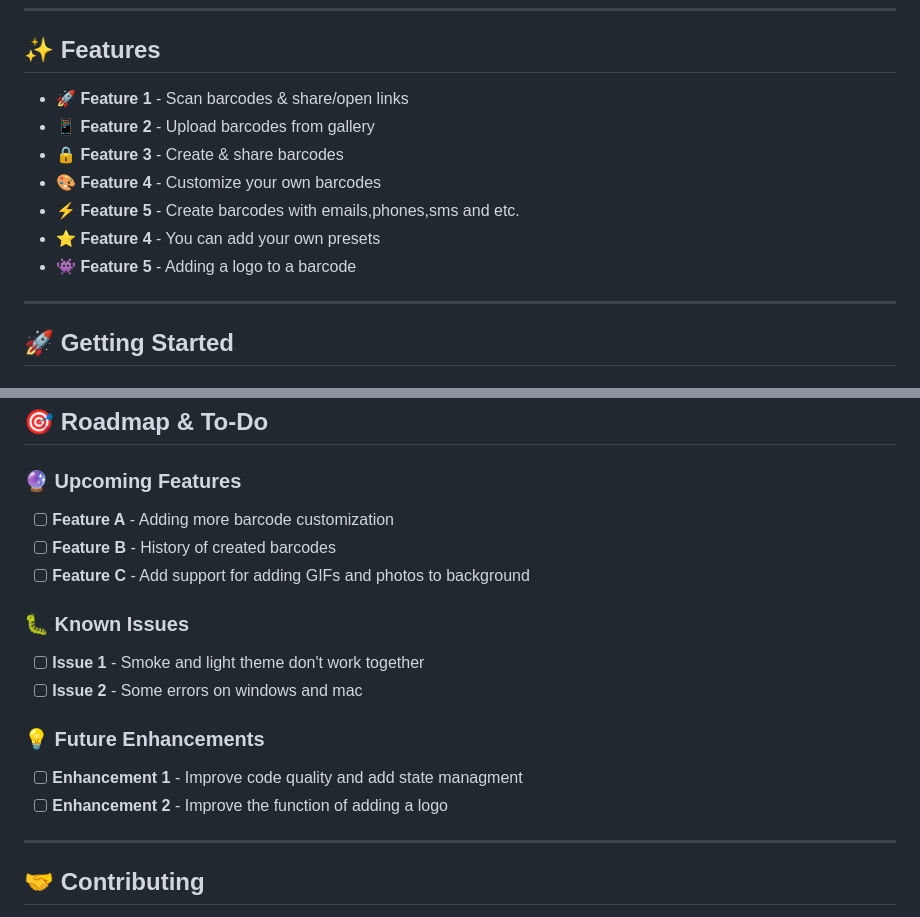
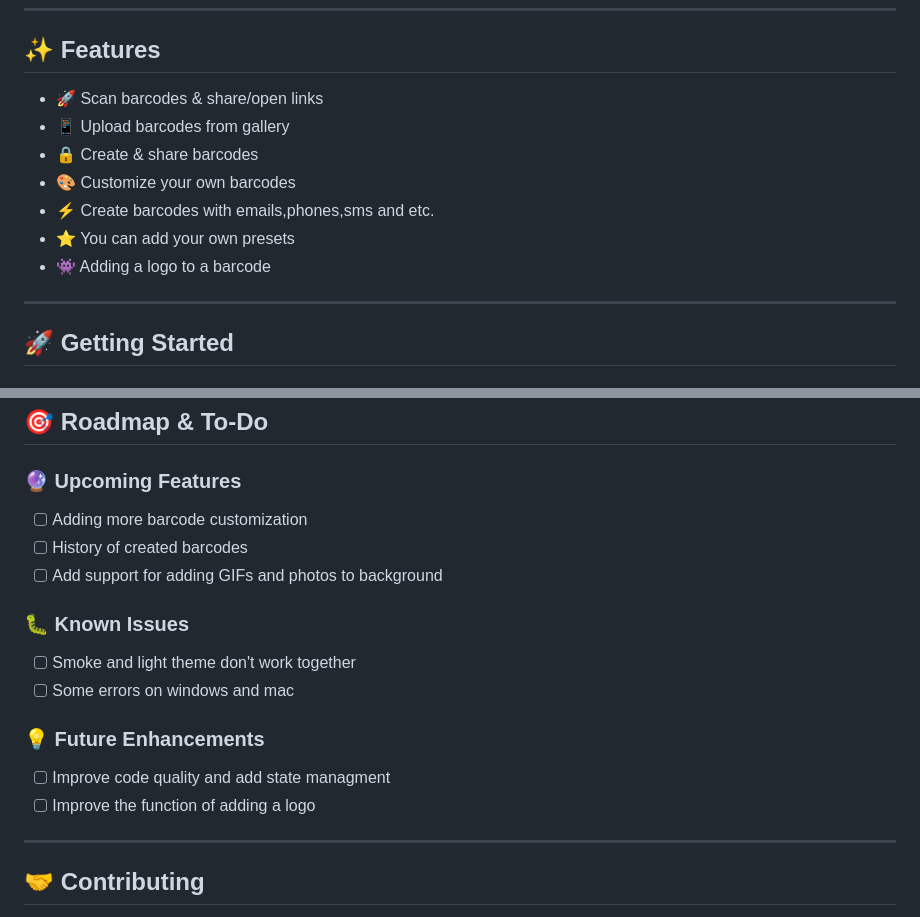
Before and after one commit to realbazer/qrush, a Markdown page: README.md, 2 parts joined by grey strips. GitHub-like rendering.

```diff
--- a/README.md
+++ b/README.md
@@ -41,13 +41,13 @@
 ## ✨ Features
 
 <!-- Features section - Fill this with your app's features -->
-- 🚀 **Feature 1** - Scan barcodes & share/open links
-- 📱 **Feature 2** - Upload barcodes from gallery
-- 🔒 **Feature 3** - Create & share barcodes
-- 🎨 **Feature 4** - Customize your own barcodes
-- ⚡ **Feature 5** - Create barcodes with emails,phones,sms and etc.
-- ⭐ **Feature 4** - You can add your own presets
-- 👾 **Feature 5** - Adding a logo to a barcode
+- 🚀 Scan barcodes & share/open links
+- 📱 Upload barcodes from gallery
+- 🔒 Create & share barcodes
+- 🎨 Customize your own barcodes
+- ⚡ Create barcodes with emails,phones,sms and etc.
+- ⭐ You can add your own presets
+- 👾 Adding a logo to a barcode
 
 ---
 
@@ -140,17 +140,17 @@ flutter build linux --release
 
 <!-- To-Do section - Fill this with your future plans -->
 ### 🔮 Upcoming Features
-- [ ] **Feature A** - Adding more barcode customization
-- [ ] **Feature B** - History of created barcodes
-- [ ] **Feature C** - Add support for adding GIFs and photos to background
+- [ ] Adding more barcode customization
+- [ ] History of created barcodes
+- [ ] Add support for adding GIFs and photos to background
 
 ### 🐛 Known Issues
-- [ ] **Issue 1** - Smoke and light theme don't work together
-- [ ] **Issue 2** - Some errors on windows and mac
+- [ ] Smoke and light theme don't work together
+- [ ] Some errors on windows and mac
 
 ### 💡 Future Enhancements
-- [ ] **Enhancement 1** - Improve code quality and add state managment
-- [ ] **Enhancement 2** - Improve the function of adding a logo
+- [ ] Improve code quality and add state managment
+- [ ] Improve the function of adding a logo
 
 ---
 
```
